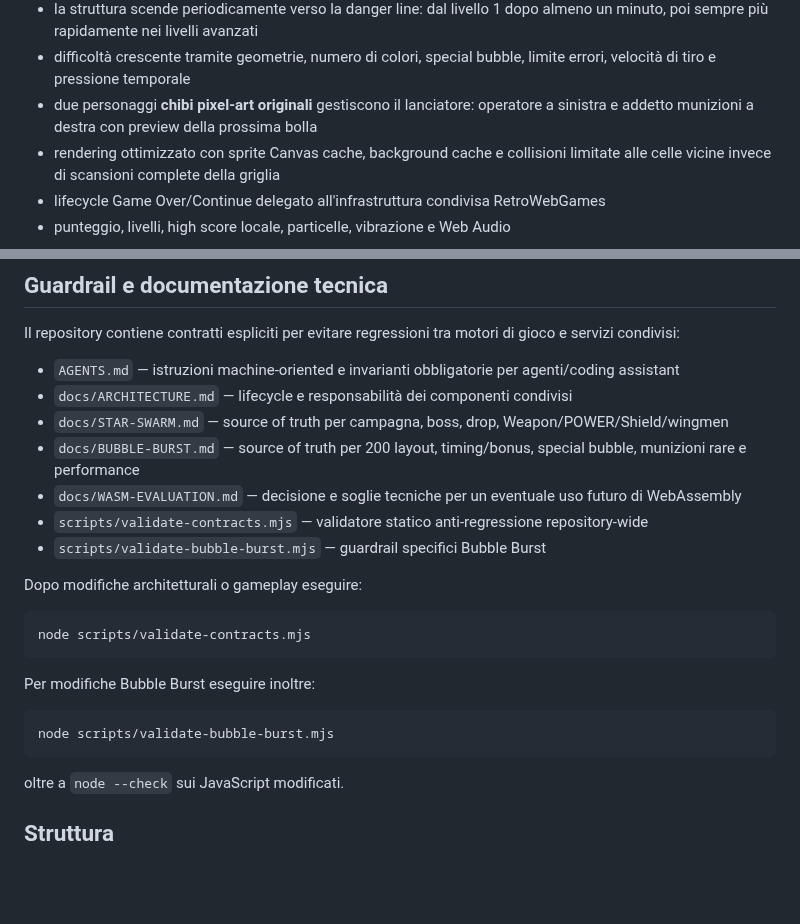
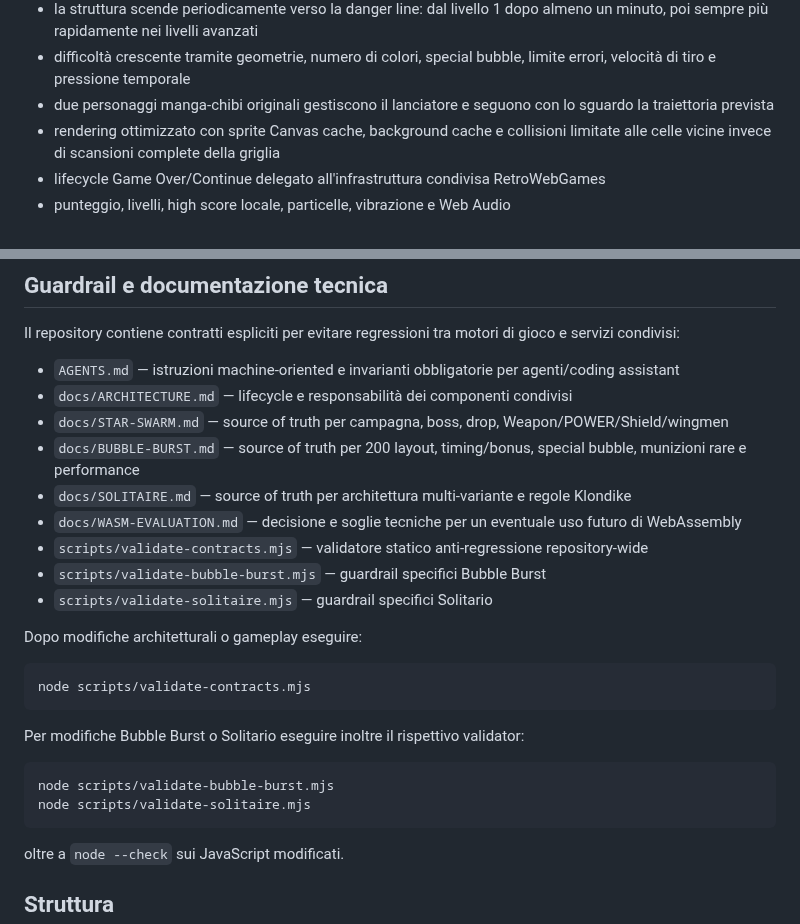
Before and after one commit to Frapo78/RetroWebGames, a Markdown page: README.md, 2 parts joined by grey strips. GitHub-like rendering; blank space fills up the shorter version.

````diff
--- a/README.md
+++ b/README.md
@@ -58,7 +58,7 @@ Bubble shooter originale con campagna procedurale deterministica e grafica arcad
 - penalità con nuova riga dopo una serie di tiri senza combinazioni
 - la struttura scende periodicamente verso la danger line: dal livello 1 dopo almeno un minuto, poi sempre più rapidamente nei livelli avanzati
 - difficoltà crescente tramite geometrie, numero di colori, special bubble, limite errori, velocità di tiro e pressione temporale
-- due personaggi **chibi pixel-art originali** gestiscono il lanciatore: operatore a sinistra e addetto munizioni a destra con preview della prossima bolla
+- due personaggi manga-chibi originali gestiscono il lanciatore e seguono con lo sguardo la traiettoria prevista
 - rendering ottimizzato con sprite Canvas cache, background cache e collisioni limitate alle celle vicine invece di scansioni complete della griglia
 - lifecycle Game Over/Continue delegato all'infrastruttura condivisa RetroWebGames
 - punteggio, livelli, high score locale, particelle, vibrazione e Web Audio
@@ -160,9 +177,11 @@ Il repository contiene contratti espliciti per evitare regressioni tra motori di
 - `docs/ARCHITECTURE.md` — lifecycle e responsabilità dei componenti condivisi
 - `docs/STAR-SWARM.md` — source of truth per campagna, boss, drop, Weapon/POWER/Shield/wingmen
 - `docs/BUBBLE-BURST.md` — source of truth per 200 layout, timing/bonus, special bubble, munizioni rare e performance
+- `docs/SOLITAIRE.md` — source of truth per architettura multi-variante e regole Klondike
 - `docs/WASM-EVALUATION.md` — decisione e soglie tecniche per un eventuale uso futuro di WebAssembly
 - `scripts/validate-contracts.mjs` — validatore statico anti-regressione repository-wide
 - `scripts/validate-bubble-burst.mjs` — guardrail specifici Bubble Burst
+- `scripts/validate-solitaire.mjs` — guardrail specifici Solitario
 
 Dopo modifiche architetturali o gameplay eseguire:
 
@@ -170,10 +189,11 @@ Dopo modifiche architetturali o gameplay eseguire:
 node scripts/validate-contracts.mjs
 ```
 
-Per modifiche Bubble Burst eseguire inoltre:
+Per modifiche Bubble Burst o Solitario eseguire inoltre il rispettivo validator:
 
 ```bash
 node scripts/validate-bubble-burst.mjs
+node scripts/validate-solitaire.mjs
 ```
 
 oltre a `node --check` sui JavaScript modificati.
````
Also changed, not shown: other parts of README.md (+26 -12 lines).
